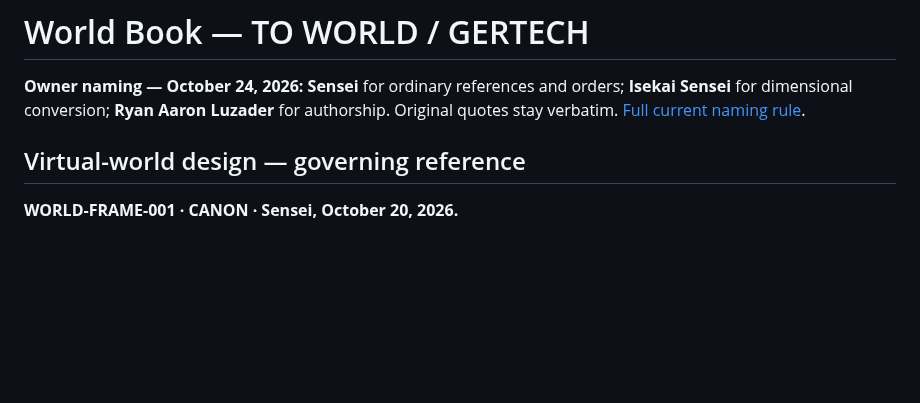
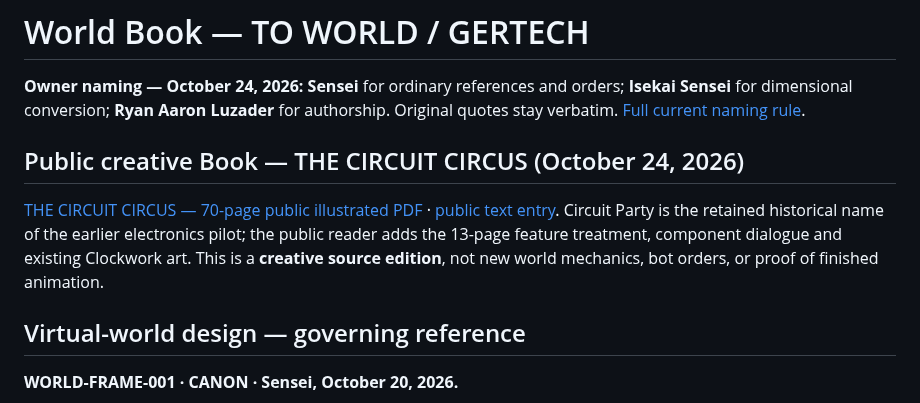
Before and after one commit to IsekaiSensei/to-dog-open-crew, a Markdown page: WORLD_BOOK.md, the part around the change. Rendered like a GitHub page; blank space fills up the shorter version.

Commit message:
Link verified public Circuit Circus illustrated PDF from TO WORLD entry

```diff
--- a/WORLD_BOOK.md
+++ b/WORLD_BOOK.md
@@ -1,6 +1,10 @@
 # World Book — TO WORLD / GERTECH
 
 **Owner naming — October 24, 2026:** **Sensei** for ordinary references and orders; **Isekai Sensei** for dimensional conversion; **Ryan Aaron Luzader** for authorship. Original quotes stay verbatim. [Full current naming rule](HOW_TO_TALK_TO_RYAN.md#priority-0--sensei--dimensional-conversion--authorship-october-24-2026).
+
+## Public creative Book — THE CIRCUIT CIRCUS (October 24, 2026)
+
+[THE CIRCUIT CIRCUS — 70-page public illustrated PDF](https://drive.google.com/file/d/1_kolYRPhiYZCkqu6rRYA67k02KyftKps/view) · [public text entry](CIRCUIT_CIRCUS_PUBLIC_ENTRY_2026-10-24.md). Circuit Party is the retained historical name of the earlier electronics pilot; the public reader adds the 13-page feature treatment, component dialogue and existing Clockwork art. This is a **creative source edition**, not new world mechanics, bot orders, or proof of finished animation.
 
 ## Virtual-world design — governing reference
 
```
